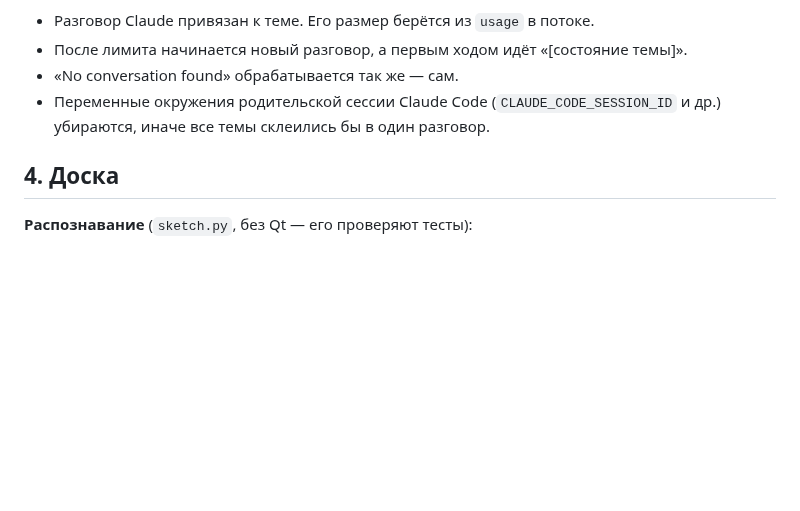
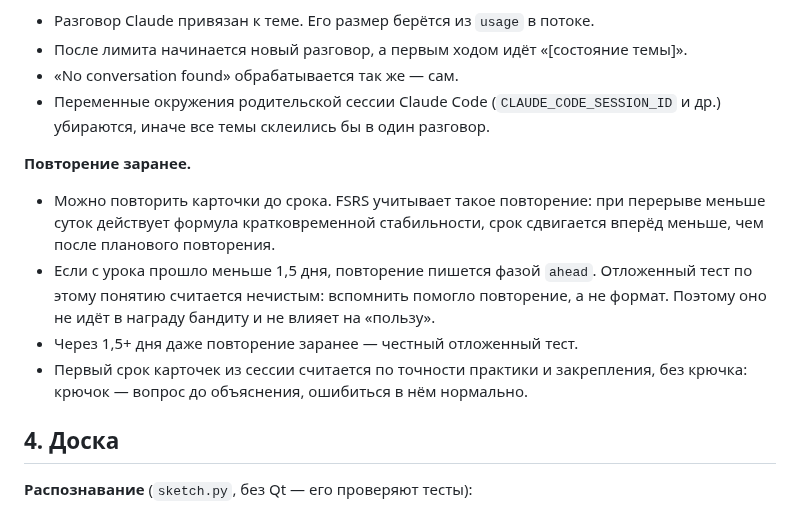
Before and after one commit to TheFounderOfMoneta/stoic, a Markdown page: nastavnik/docs/DESIGN.md, the part around the change. GitHub-like rendering; blank space fills up the shorter version.

```diff
--- a/nastavnik/docs/DESIGN.md
+++ b/nastavnik/docs/DESIGN.md
@@ -77,6 +77,12 @@
 - «No conversation found» обрабатывается так же — сам.
 - Переменные окружения родительской сессии Claude Code (`CLAUDE_CODE_SESSION_ID` и др.) убираются, иначе все темы склеились бы в один разговор.
 
+**Повторение заранее.**
+- Можно повторить карточки до срока. FSRS учитывает такое повторение: при перерыве меньше суток действует формула кратковременной стабильности, срок сдвигается вперёд меньше, чем после планового повторения.
+- Если с урока прошло меньше 1,5 дня, повторение пишется фазой `ahead`. Отложенный тест по этому понятию считается нечистым: вспомнить помогло повторение, а не формат. Поэтому оно не идёт в награду бандиту и не влияет на «пользу».
+- Через 1,5+ дня даже повторение заранее — честный отложенный тест.
+- Первый срок карточек из сессии считается по точности практики и закрепления, без крючка: крючок — вопрос до объяснения, ошибиться в нём нормально.
+
 ## 4. Доска
 
 **Распознавание** (`sketch.py`, без Qt — его проверяют тесты):
```
Also changed, not shown: nastavnik/README.md (+2 -1 lines), nastavnik/docs/screenshots/board-session-dark.png, nastavnik/docs/screenshots/session-dark.png, nastavnik/docs/screenshots/session-light.png, nastavnik/docs/screenshots/topic-dark.png, nastavnik/docs/screenshots/topic-light.png, 8 other files.
